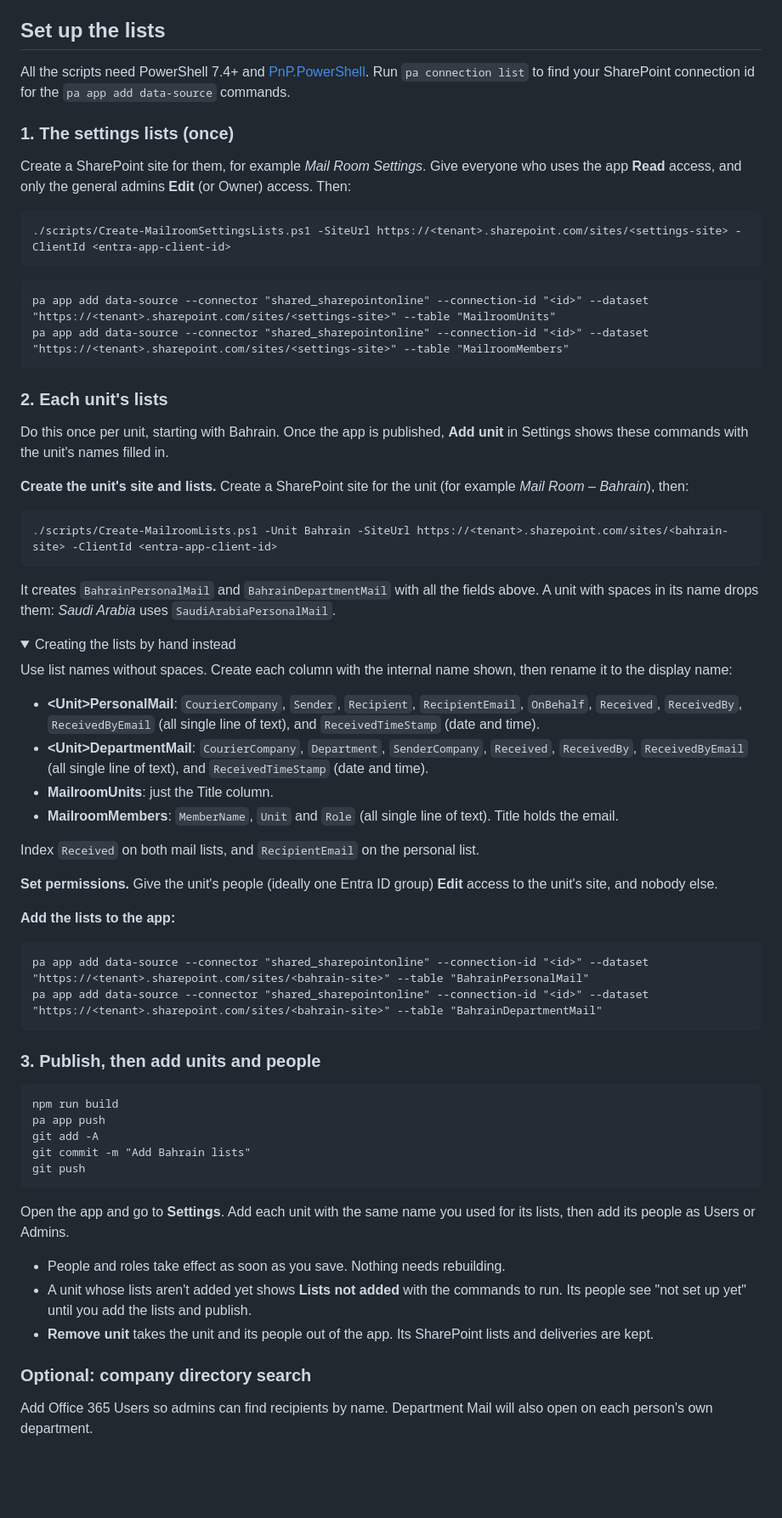
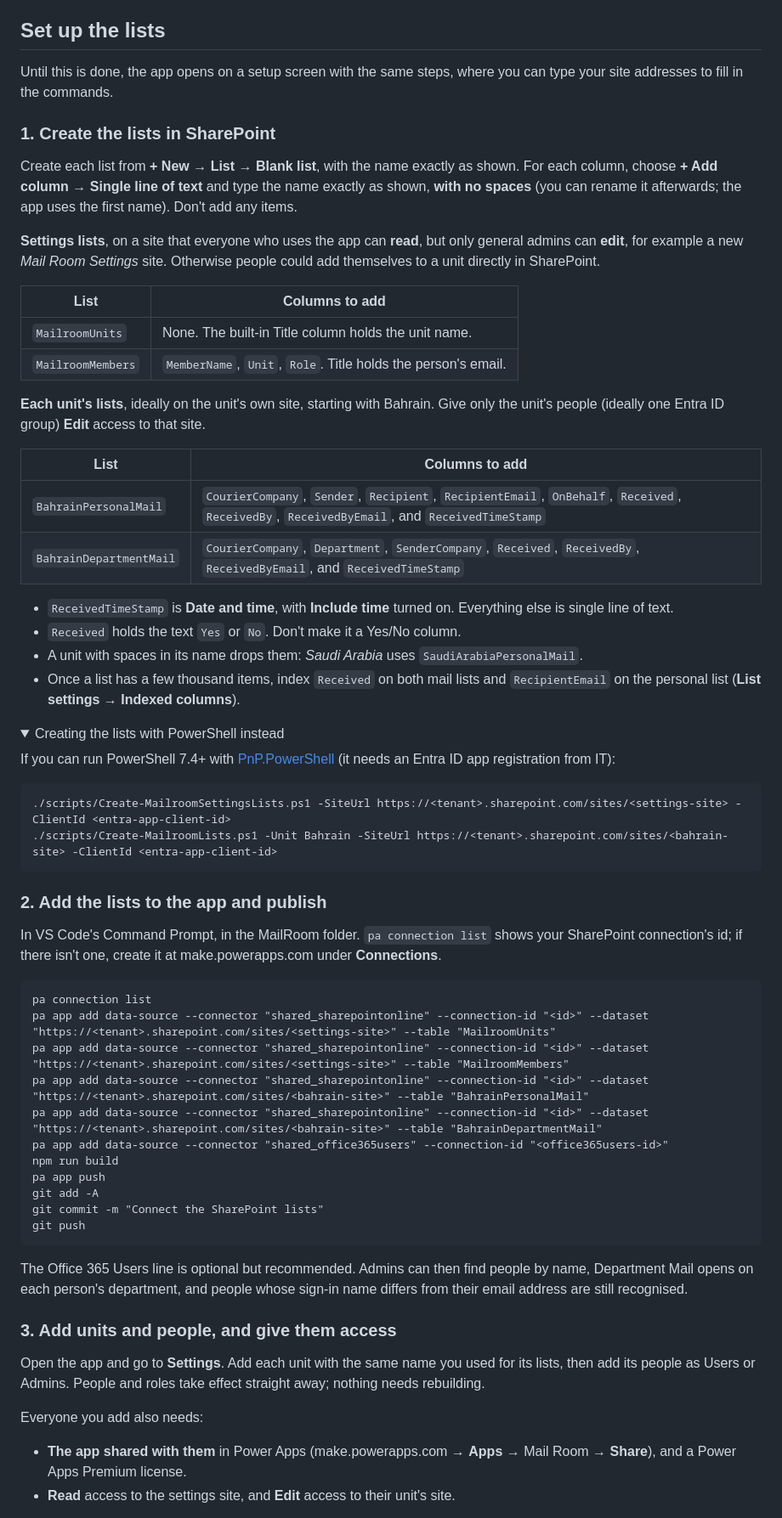
Before and after one commit to Hujairy/MailRoom, a Markdown page: README.md, the part around one of its changes. Shown at 85% size. GitHub-like rendering; folded sections open; blank space fills up the shorter version.

````diff
--- a/README.md
+++ b/README.md
@@ -98,72 +98,67 @@ If you already cloned it, run `git pull` and `npm install` in the folder instead
 
 ## Set up the lists
 
-All the scripts need PowerShell 7.4+ and [PnP.PowerShell](https://pnp.github.io/powershell/). Run `pa connection list` to find your SharePoint connection id for the `pa app add data-source` commands.
+Until this is done, the app opens on a setup screen with the same steps, where you can type your site addresses to fill in the commands.
 
-### 1. The settings lists (once)
+### 1. Create the lists in SharePoint
 
-Create a SharePoint site for them, for example *Mail Room Settings*. Give everyone who uses the app **Read** access, and only the general admins **Edit** (or Owner) access. Then:
+Create each list from **+ New → List → Blank list**, with the name exactly as shown. For each column, choose **+ Add column → Single line of text** and type the name exactly as shown, **with no spaces** (you can rename it afterwards; the app uses the first name). Don't add any items.
+
+**Settings lists**, on a site that everyone who uses the app can **read**, but only general admins can **edit**, for example a new *Mail Room Settings* site. Otherwise people could add themselves to a unit directly in SharePoint.
+
+| List | Columns to add |
+| --- | --- |
+| `MailroomUnits` | None. The built-in Title column holds the unit name. |
+| `MailroomMembers` | `MemberName`, `Unit`, `Role`. Title holds the person's email. |
+
+**Each unit's lists**, ideally on the unit's own site, starting with Bahrain. Give only the unit's people (ideally one Entra ID group) **Edit** access to that site.
+
+| List | Columns to add |
+| --- | --- |
+| `BahrainPersonalMail` | `CourierCompany`, `Sender`, `Recipient`, `RecipientEmail`, `OnBehalf`, `Received`, `ReceivedBy`, `ReceivedByEmail`, and `ReceivedTimeStamp` |
+| `BahrainDepartmentMail` | `CourierCompany`, `Department`, `SenderCompany`, `Received`, `ReceivedBy`, `ReceivedByEmail`, and `ReceivedTimeStamp` |
+
+- `ReceivedTimeStamp` is **Date and time**, with **Include time** turned on. Everything else is single line of text.
+- `Received` holds the text `Yes` or `No`. Don't make it a Yes/No column.
+- A unit with spaces in its name drops them: *Saudi Arabia* uses `SaudiArabiaPersonalMail`.
+- Once a list has a few thousand items, index `Received` on both mail lists and `RecipientEmail` on the personal list (**List settings → Indexed columns**).
+
+<details>
+<summary>Creating the lists with PowerShell instead</summary>
+
+If you can run PowerShell 7.4+ with [PnP.PowerShell](https://pnp.github.io/powershell/) (it needs an Entra ID app registration from IT):
 
 ```powershell
 ./scripts/Create-MailroomSettingsLists.ps1 -SiteUrl https://<tenant>.sharepoint.com/sites/<settings-site> -ClientId <entra-app-client-id>
+./scripts/Create-MailroomLists.ps1 -Unit Bahrain -SiteUrl https://<tenant>.sharepoint.com/sites/<bahrain-site> -ClientId <entra-app-client-id>
 ```
+</details>
+
+### 2. Add the lists to the app and publish
+
+In VS Code's Command Prompt, in the MailRoom folder. `pa connection list` shows your SharePoint connection's id; if there isn't one, create it at make.powerapps.com under **Connections**.
 
 ```
+pa connection list
 pa app add data-source --connector "shared_sharepointonline" --connection-id "<id>" --dataset "https://<tenant>.sharepoint.com/sites/<settings-site>" --table "MailroomUnits"
 pa app add data-source --connector "shared_sharepointonline" --connection-id "<id>" --dataset "https://<tenant>.sharepoint.com/sites/<settings-site>" --table "MailroomMembers"
-```
-
-### 2. Each unit's lists
-
-Do this once per unit, starting with Bahrain. Once the app is published, **Add unit** in Settings shows these commands with the unit's names filled in.
-
-**Create the unit's site and lists.** Create a SharePoint site for the unit (for example *Mail Room – Bahrain*), then:
-
-```powershell
-./scripts/Create-MailroomLists.ps1 -Unit Bahrain -SiteUrl https://<tenant>.sharepoint.com/sites/<bahrain-site> -ClientId <entra-app-client-id>
-```
-
-It creates `BahrainPersonalMail` and `BahrainDepartmentMail` with all the fields above. A unit with spaces in its name drops them: *Saudi Arabia* uses `SaudiArabiaPersonalMail`.
-
-<details>
-<summary>Creating the lists by hand instead</summary>
-
-Use list names without spaces. Create each column with the internal name shown, then rename it to the display name:
-
-- **&lt;Unit&gt;PersonalMail**: `CourierCompany`, `Sender`, `Recipient`, `RecipientEmail`, `OnBehalf`, `Received`, `ReceivedBy`, `ReceivedByEmail` (all single line of text), and `ReceivedTimeStamp` (date and time).
-- **&lt;Unit&gt;DepartmentMail**: `CourierCompany`, `Department`, `SenderCompany`, `Received`, `ReceivedBy`, `ReceivedByEmail` (all single line of text), and `ReceivedTimeStamp` (date and time).
-- **MailroomUnits**: just the Title column.
-- **MailroomMembers**: `MemberName`, `Unit` and `Role` (all single line of text). Title holds the email.
-
-Index `Received` on both mail lists, and `RecipientEmail` on the personal list.
-</details>
-
-**Set permissions.** Give the unit's people (ideally one Entra ID group) **Edit** access to the unit's site, and nobody else.
-
-**Add the lists to the app:**
-
-```
 pa app add data-source --connector "shared_sharepointonline" --connection-id "<id>" --dataset "https://<tenant>.sharepoint.com/sites/<bahrain-site>" --table "BahrainPersonalMail"
 pa app add data-source --connector "shared_sharepointonline" --connection-id "<id>" --dataset "https://<tenant>.sharepoint.com/sites/<bahrain-site>" --table "BahrainDepartmentMail"
-```
-
-### 3. Publish, then add units and people
-
-```
+pa app add data-source --connector "shared_office365users" --connection-id "<office365users-id>"
 npm run build
 pa app push
 git add -A
-git commit -m "Add Bahrain lists"
+git commit -m "Connect the SharePoint lists"
 git push
 ```
 
-Open the app and go to **Settings**. Add each unit with the same name you used for its lists, then add its people as Users or Admins.
+The Office 365 Users line is optional but recommended. Admins can then find people by name, Department Mail opens on each person's department, and people whose sign-in name differs from their email address are still recognised.
 
-- People and roles take effect as soon as you save. Nothing needs rebuilding.
-- A unit whose lists aren't added yet shows **Lists not added** with the commands to run. Its people see "not set up yet" until you add the lists and publish.
-- **Remove unit** takes the unit and its people out of the app. Its SharePoint lists and deliveries are kept.
+### 3. Add units and people, and give them access
 
-### Optional: company directory search
+Open the app and go to **Settings**. Add each unit with the same name you used for its lists, then add its people as Users or Admins. People and roles take effect straight away; nothing needs rebuilding.
 
-Add Office 365 Users so admins can find recipients by name. Department Mail will also open on each person's own department.
+Everyone you add also needs:
+- **The app shared with them** in Power Apps (make.powerapps.com → **Apps** → Mail Room → **Share**), and a Power Apps Premium license.
+- **Read** access to the settings site, and **Edit** access to their unit's site.
 
````
Also changed, not shown: other parts of README.md (+6 -7 lines), docs/home.png, docs/mobile.png, docs/settings.png, 16 other files.
